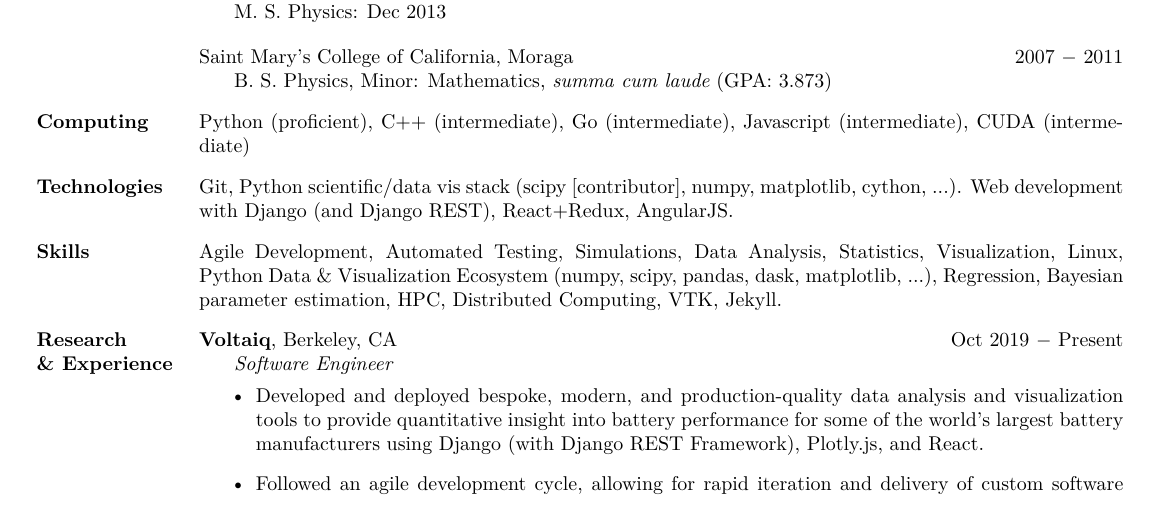
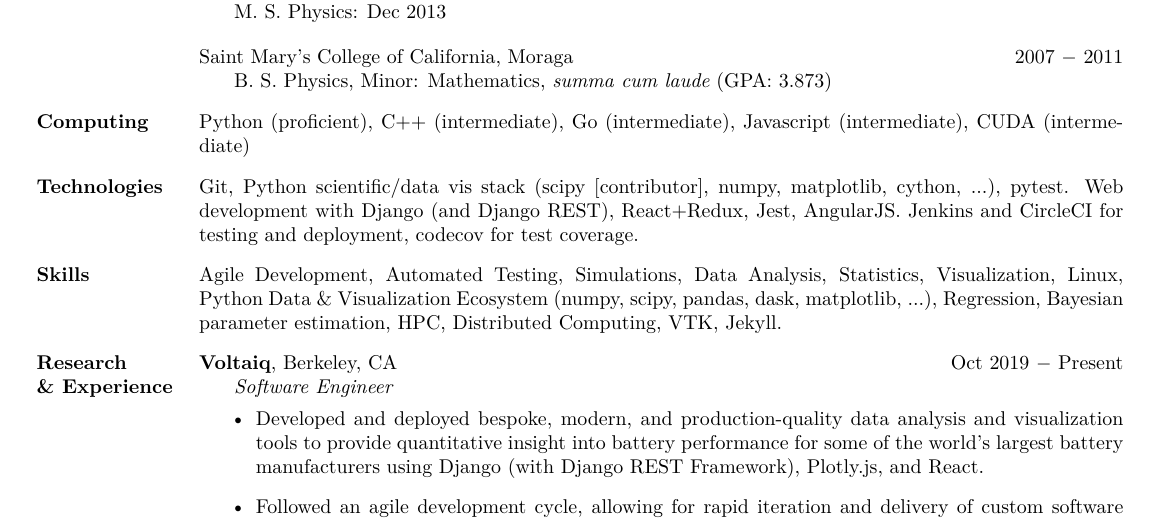
Before and after one commit to peytondmurray/CV, a LaTeX CV (peyton_murray_cv.tex): part of page 1 of 3, cut so that both start at the same text. The pictures show the PDF file peyton_murray_cv.pdf that the author committed with the source.

Commit message:
Add CI and code coverage tools.

```diff
--- a/peyton_murray_cv.tex
+++ b/peyton_murray_cv.tex
@@ -204,7 +204,7 @@
 
 \vspace{-0.5cm}
 \begin{longtabu} to \textwidth{X[\coll] X[\colr]}
-    \textbf{Technologies} & Git, Python scientific/data vis stack (scipy [contributor], numpy, matplotlib, cython, ...). Web development with Django (and Django REST), React+Redux, AngularJS.
+    \textbf{Technologies} & Git, Python scientific/data vis stack (scipy [contributor], numpy, matplotlib, cython, ...), pytest. Web development with Django (and Django REST), React+Redux, Jest, AngularJS. Jenkins and CircleCI for testing and deployment, codecov for test coverage.
 \end{longtabu}
 
 \vspace{-0.5cm}
```
Also changed, not shown: peyton_murray_cv.pdf, peyton_murray_cv_short.pdf.
